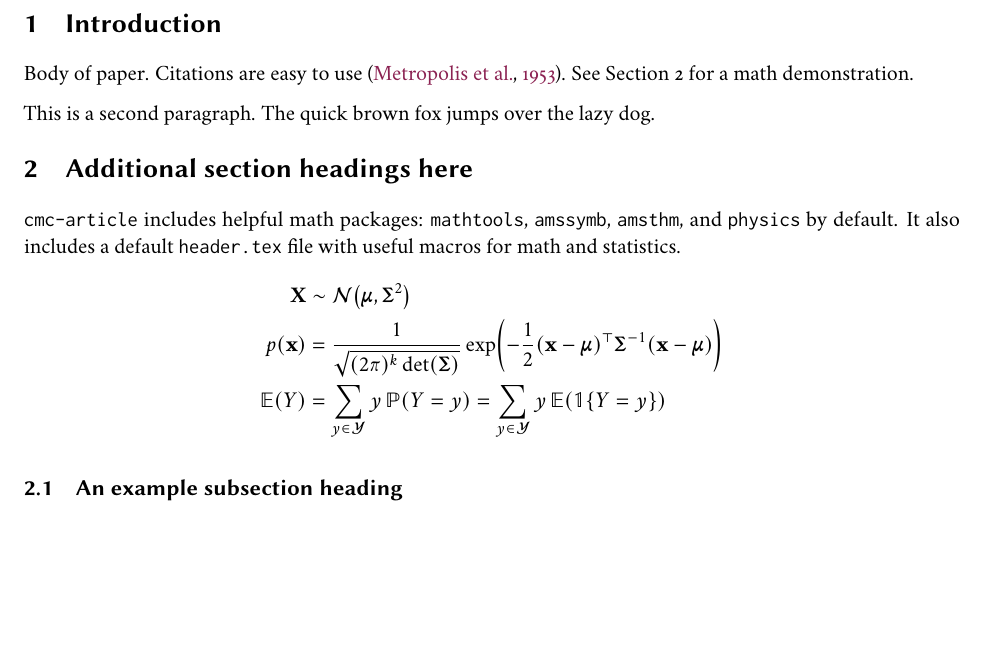
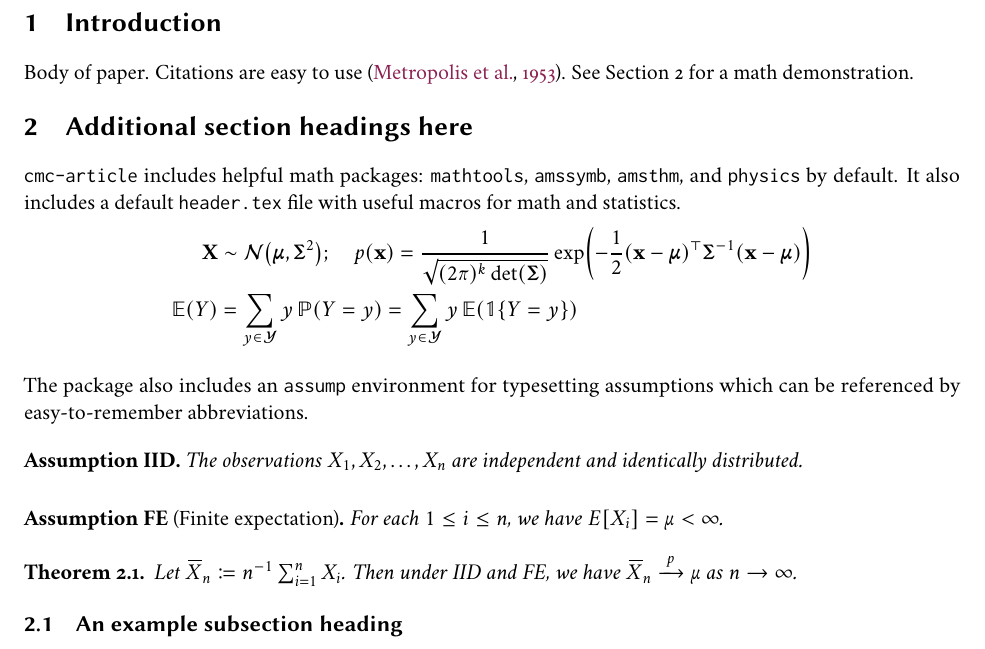
Before and after one commit to CoryMcCartan/cmc-article, a Quarto document (template.qmd): part of page 1 of 3, cut so that both start at the same text, the shorter picture padded with empty space. The pictures show the output file template.pdf that the author committed with the source.

Commit message:
assumption support

```diff
--- a/template.qmd
+++ b/template.qmd
@@ -12,7 +12,7 @@ author:
         address: 1 Union St
         city: Seattle
         region: WA
-        postal-code: "98101 "
+        postal-code: "98101 " # quotes and space handle N.E. ZIP codes with leading 0
       - A second affilication
     email: jdoe1@example.org
     url: https://example.org/
@@ -41,19 +41,32 @@ bibliography: references.bib
 Body of paper. Citations are easy to use [@metropolis1953].
 See @sec-addl for a math demonstration.
 
-This is a second paragraph. The quick brown fox jumps over the lazy dog.
-
 # Additional section headings here {#sec-addl}
 
 `cmc-article` includes helpful math packages: `mathtools`, `amssymb`, `amsthm`, and `physics` by default.
 It also includes a default `header.tex` file with useful macros for math and statistics.
 \begin{align*}
-    \vb{X} &\sim \Norm(\vb*\mu, \vb*\Sigma^2) \\
-    p(\vb x) &= \frac{1}{\sqrt{(2\pi)^k\det(\vb*\Sigma)}}
+    \vb{X} &\sim \Norm(\vb*\mu, \vb*\Sigma^2); \quad
+    p(\vb x) = \frac{1}{\sqrt{(2\pi)^k\det(\vb*\Sigma)}}
         \exp(-\frac{1}{2} (\vb x-\vb*\mu)^\top \vb*\Sigma^{-1} (\vb x-\vb*\mu)) \\
     \E(Y) &= \sum_{y\in\mathcal{Y}} y\Pr(Y=y)
     = \sum_{y\in\mathcal{Y}} y\E(\mathbb{1}\{Y=y\})
 \end{align*}
+
+The package also includes an `assump` environment for typesetting assumptions which can be referenced by easy-to-remember abbreviations.
+
+\begin{assump}{IID}
+The observations $X_1,X_2,\dots,X_n$ are independent and identically distributed.
+\end{assump}
+
+\begin{assump}[Finite expectation]{FE}
+For each $1\le i\le n$, we have $E[X_i]=\mu<\infty$.
+\end{assump}
+
+\begin{theorem}
+Let $\widebar X_n \coloneq n^{-1}\sum_{i=1}^n X_i$.
+Then under \ref{a-iid} and \ref{a-fe}, we have $\widebar X_n\cvp\mu$ as $n\to\infty$.
+\end{theorem}
 
 ## An example subsection heading
 
```
Also changed, not shown: _extensions/cmc-article/template.tex, header.tex, template.pdf, thumb.png.
